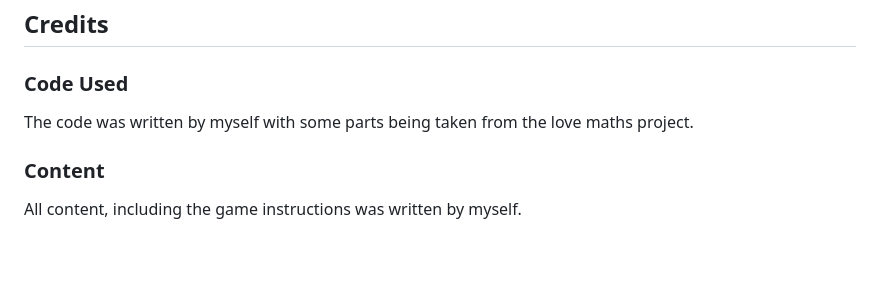
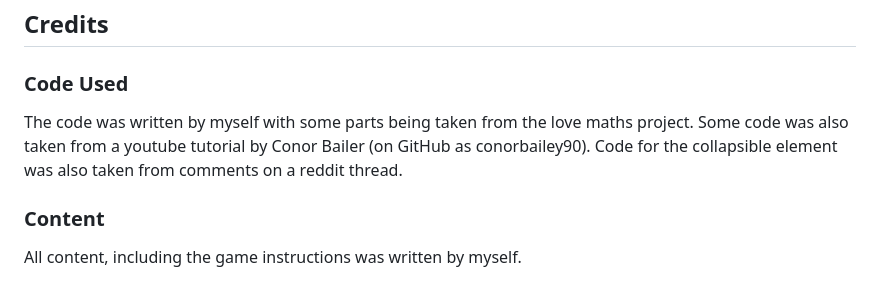
Before and after one commit to Code-Institute-Submissions/sacarr98-project_2, a Markdown page: README.md, the part around the change. Drawn GitHub-style; blank space fills up the shorter version.

Commit message:
update code used section on readme

```diff
--- a/README.md
+++ b/README.md
@@ -144,7 +144,8 @@ Testing documentation can be found [here](TESTING.md)
 
 ### Code Used
 
-The code was written by myself with some parts being taken from the love maths project.
+The code was written by myself with some parts being taken from the love maths project. Some code was also taken from a youtube tutorial by Conor Bailer (on GitHub as conorbailey90). Code for the collapsible element was also taken from comments on a reddit thread.
+
 ### Content
 
 All content, including the game instructions was written by myself.
```
